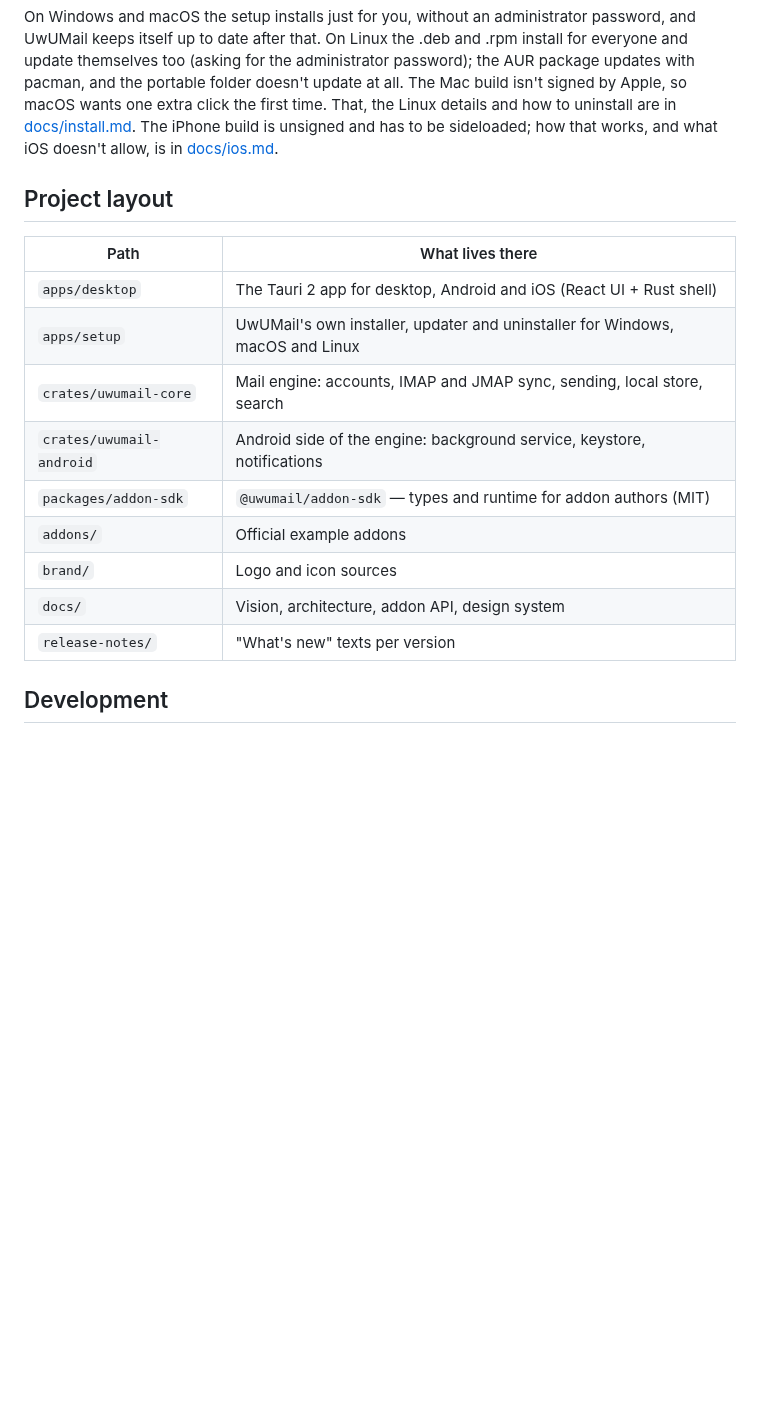
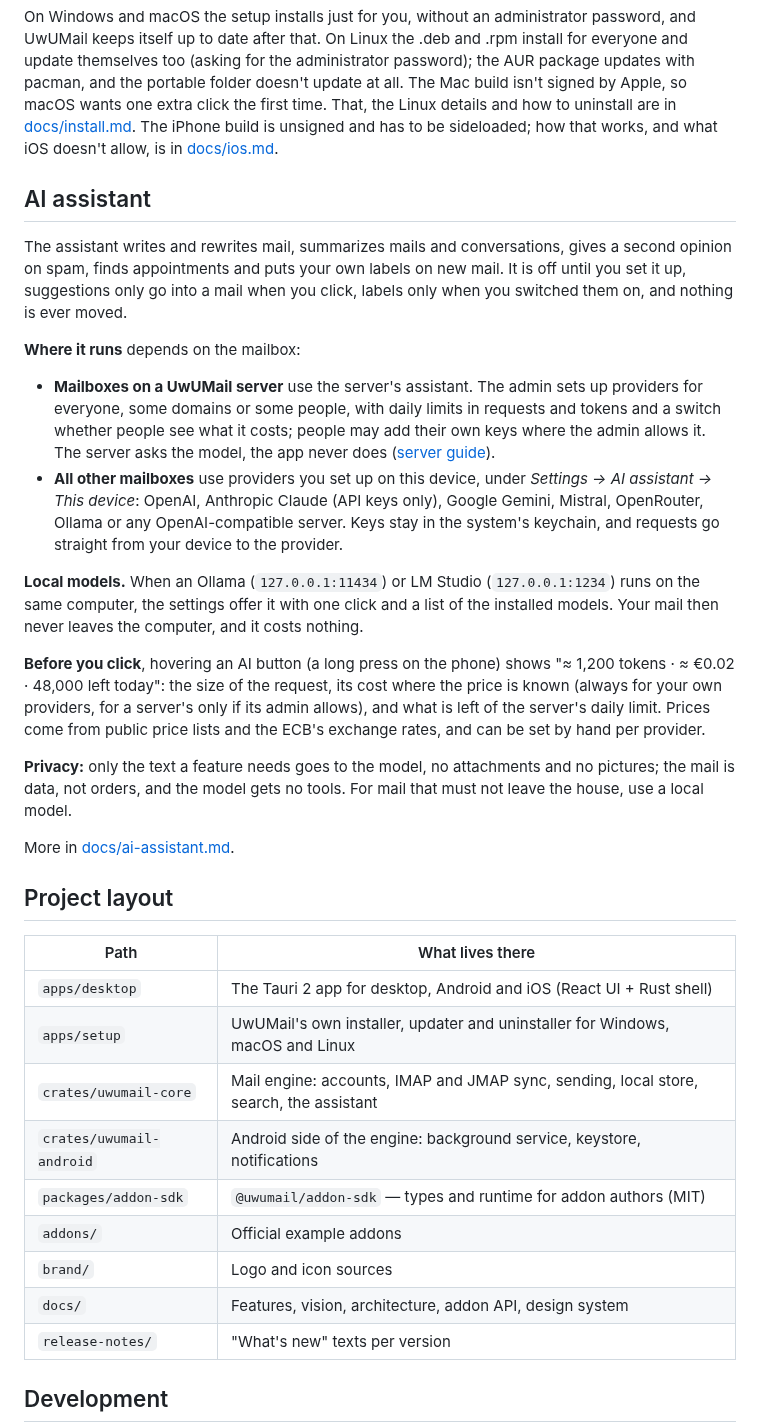
Before and after one commit to MinifyX/UwUMail-Client, a Markdown page: README.md, the part around one of its changes. Drawn GitHub-style; blank space fills up the shorter version.

```diff
--- a/README.md
+++ b/README.md
@@ -81,9 +104,47 @@ Linux the .deb and .rpm install for everyone and update themselves too (asking
 for the administrator password); the AUR package updates with pacman, and the
 portable folder doesn't update at all. The Mac build isn't signed by Apple, so
 macOS wants one extra click the first time. That, the Linux details and how to
-uninstall are in [docs/install.md](docs/install.md). The iPhone build is unsigned and has to be
-sideloaded; how that works, and what iOS doesn't allow, is in
-[docs/ios.md](docs/ios.md).
+uninstall are in [docs/install.md](docs/install.md). The iPhone build is
+unsigned and has to be sideloaded; how that works, and what iOS doesn't allow,
+is in [docs/ios.md](docs/ios.md).
+
+## AI assistant
+
+The assistant writes and rewrites mail, summarizes mails and conversations,
+gives a second opinion on spam, finds appointments and puts your own labels on
+new mail. It is off until you set it up, suggestions only go into a mail when
+you click, labels only when you switched them on, and nothing is ever moved.
+
+**Where it runs** depends on the mailbox:
+
+- **Mailboxes on a UwUMail server** use the server's assistant. The admin sets
+  up providers for everyone, some domains or some people, with daily limits in
+  requests and tokens and a switch whether people see what it costs; people may
+  add their own keys where the admin allows it. The server asks the model, the
+  app never does ([server guide](https://github.com/MinifyX/UwUMail-Server/blob/main/docs/llm.md)).
+- **All other mailboxes** use providers you set up on this device, under
+  *Settings → AI assistant → This device*: OpenAI, Anthropic Claude (API keys
+  only), Google Gemini, Mistral, OpenRouter, Ollama or any OpenAI-compatible
+  server. Keys stay in the system's keychain, and requests go straight from
+  your device to the provider.
+
+**Local models.** When an Ollama (`127.0.0.1:11434`) or LM Studio
+(`127.0.0.1:1234`) runs on the same computer, the settings offer it with one
+click and a list of the installed models. Your mail then never leaves the
+computer, and it costs nothing.
+
+**Before you click**, hovering an AI button (a long press on the phone) shows
+"≈ 1,200 tokens · ≈ €0.02 · 48,000 left today": the size of the request, its
+cost where the price is known (always for your own providers, for a server's
+only if its admin allows), and what is left of the server's daily limit.
+Prices come from public price lists and the ECB's exchange rates, and can be
+set by hand per provider.
+
+**Privacy:** only the text a feature needs goes to the model, no attachments
+and no pictures; the mail is data, not orders, and the model gets no tools.
+For mail that must not leave the house, use a local model.
+
+More in [docs/ai-assistant.md](docs/ai-assistant.md).
 
 ## Project layout
 
@@ -91,12 +152,12 @@ sideloaded; how that works, and what iOS doesn't allow, is in
 | --- | --- |
 | `apps/desktop` | The Tauri 2 app for desktop, Android and iOS (React UI + Rust shell) |
 | `apps/setup` | UwUMail's own installer, updater and uninstaller for Windows, macOS and Linux |
-| `crates/uwumail-core` | Mail engine: accounts, IMAP and JMAP sync, sending, local store, search |
+| `crates/uwumail-core` | Mail engine: accounts, IMAP and JMAP sync, sending, local store, search, the assistant |
 | `crates/uwumail-android` | Android side of the engine: background service, keystore, notifications |
 | `packages/addon-sdk` | `@uwumail/addon-sdk` — types and runtime for addon authors (MIT) |
 | `addons/` | Official example addons |
 | `brand/` | Logo and icon sources |
-| `docs/` | Vision, architecture, addon API, design system |
+| `docs/` | Features, vision, architecture, addon API, design system |
 | `release-notes/` | "What's new" texts per version |
 
 ## Development
```
Also changed, not shown: other parts of README.md (+42 -12 lines), docs/ai-assistant.md (added, +122 -0 lines), docs/features.md (added, +109 -0 lines), docs/screenshots/desktop.png (added), docs/screenshots/local-ai.png (added), docs/screenshots/phone-dark.png (added).
